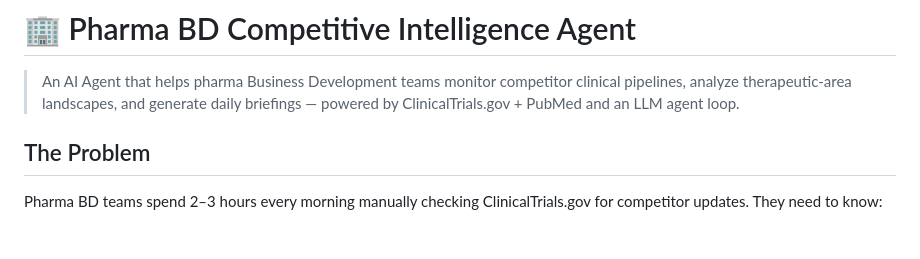
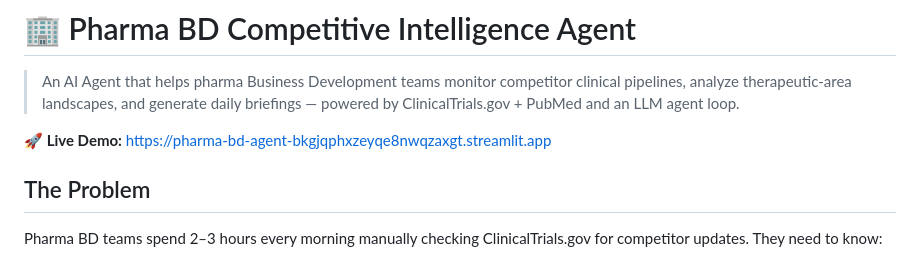
Before and after one commit to Yutouyuanzi-my/pharma-bd-agent, a Markdown page: README.md, the part around the change. GitHub-like rendering; blank space fills up the shorter version.

Commit message:
docs: README 顶部添加 Streamlit Cloud 在线体验链接

```diff
--- a/README.md
+++ b/README.md
@@ -3,6 +3,8 @@
 > An AI Agent that helps pharma Business Development teams monitor competitor
 > clinical pipelines, analyze therapeutic-area landscapes, and generate daily
 > briefings — powered by ClinicalTrials.gov + PubMed and an LLM agent loop.
+
+**🚀 Live Demo:** https://pharma-bd-agent-bkgjqphxzeyqe8nwqzaxgt.streamlit.app
 
 ## The Problem
 
```
